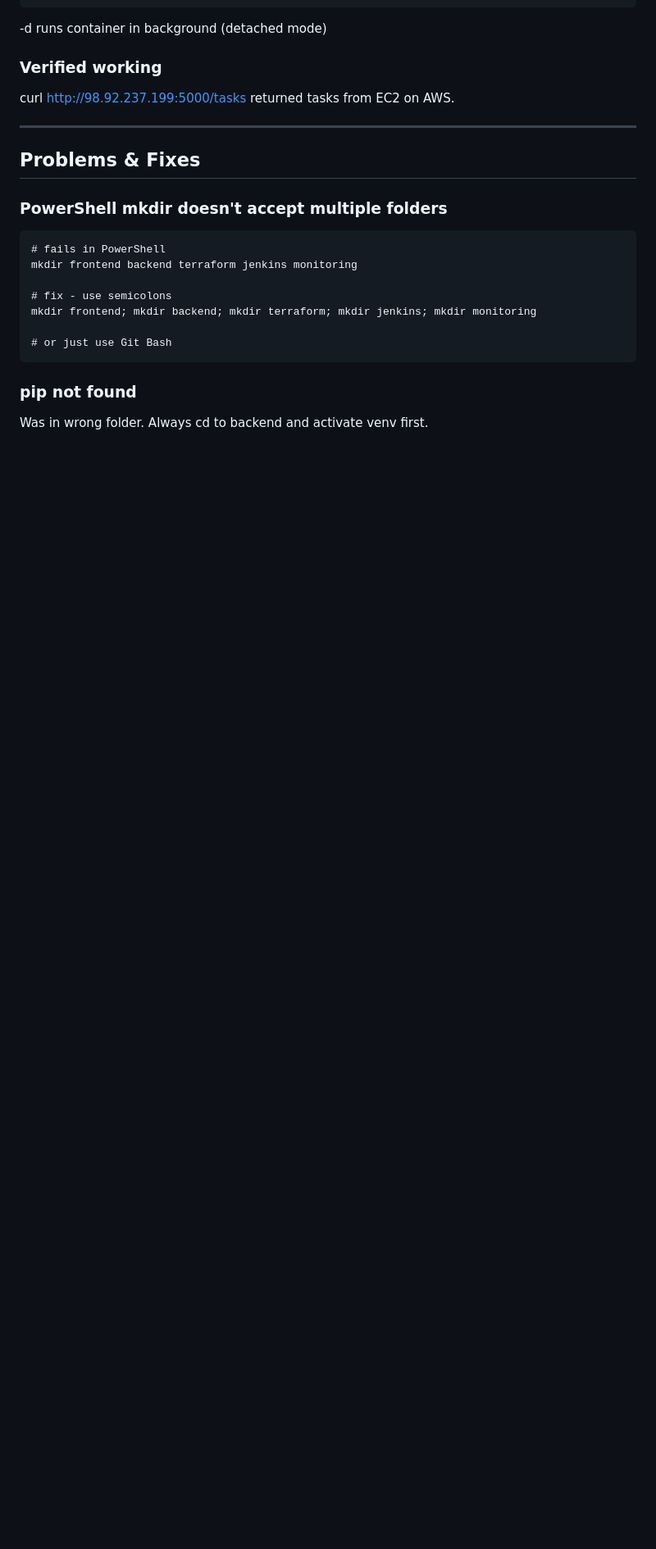
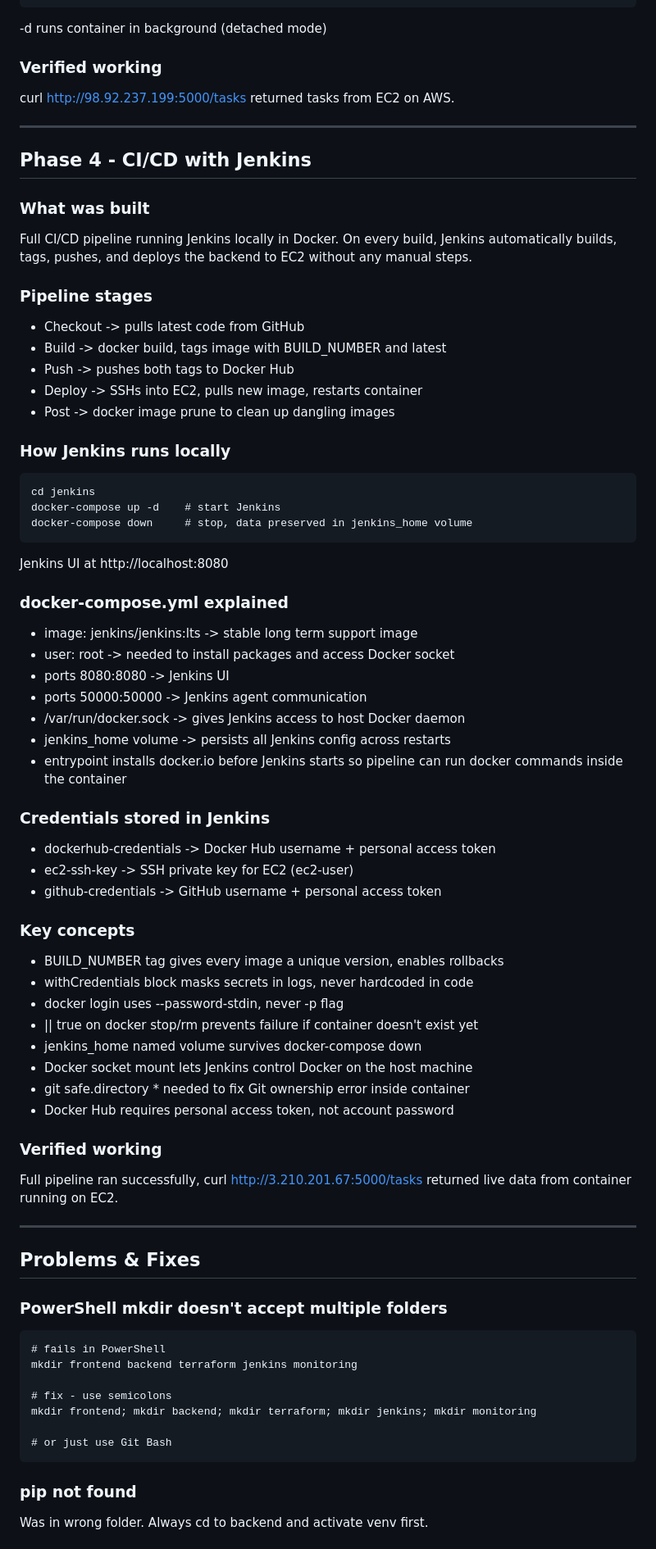
Before and after one commit to Skanderba8/cloudcost-webapp, a Markdown page: README.md, the part around one of its changes. Shown at 82% size. Rendered like a GitHub page; blank space fills up the shorter version.

````diff
--- a/README.md
+++ b/README.md
@@ -190,6 +192,59 @@ curl http://98.92.237.199:5000/tasks returned tasks from EC2 on AWS.
 
 ---
 
+## Phase 4 - CI/CD with Jenkins
+
+### What was built
+Full CI/CD pipeline running Jenkins locally in Docker.
+On every build, Jenkins automatically builds, tags, pushes, and deploys
+the backend to EC2 without any manual steps.
+
+### Pipeline stages
+- Checkout  -> pulls latest code from GitHub
+- Build     -> docker build, tags image with BUILD_NUMBER and latest
+- Push      -> pushes both tags to Docker Hub
+- Deploy    -> SSHs into EC2, pulls new image, restarts container
+- Post      -> docker image prune to clean up dangling images
+
+### How Jenkins runs locally
+```
+cd jenkins
+docker-compose up -d    # start Jenkins
+docker-compose down     # stop, data preserved in jenkins_home volume
+```
+Jenkins UI at http://localhost:8080
+
+### docker-compose.yml explained
+- image: jenkins/jenkins:lts -> stable long term support image
+- user: root -> needed to install packages and access Docker socket
+- ports 8080:8080 -> Jenkins UI
+- ports 50000:50000 -> Jenkins agent communication
+- /var/run/docker.sock -> gives Jenkins access to host Docker daemon
+- jenkins_home volume -> persists all Jenkins config across restarts
+- entrypoint installs docker.io before Jenkins starts so pipeline
+  can run docker commands inside the container
+
+### Credentials stored in Jenkins
+- dockerhub-credentials -> Docker Hub username + personal access token
+- ec2-ssh-key -> SSH private key for EC2 (ec2-user)
+- github-credentials -> GitHub username + personal access token
+
+### Key concepts
+- BUILD_NUMBER tag gives every image a unique version, enables rollbacks
+- withCredentials block masks secrets in logs, never hardcoded in code
+- docker login uses --password-stdin, never -p flag
+- || true on docker stop/rm prevents failure if container doesn't exist yet
+- jenkins_home named volume survives docker-compose down
+- Docker socket mount lets Jenkins control Docker on the host machine
+- git safe.directory * needed to fix Git ownership error inside container
+- Docker Hub requires personal access token, not account password
+
+### Verified working
+Full pipeline ran successfully, curl http://3.210.201.67:5000/tasks
+returned live data from container running on EC2.
+
+---
+
 ## Problems & Fixes
 
 ### PowerShell mkdir doesn't accept multiple folders
````
Also changed, not shown: other parts of README.md (+31 -2 lines).
